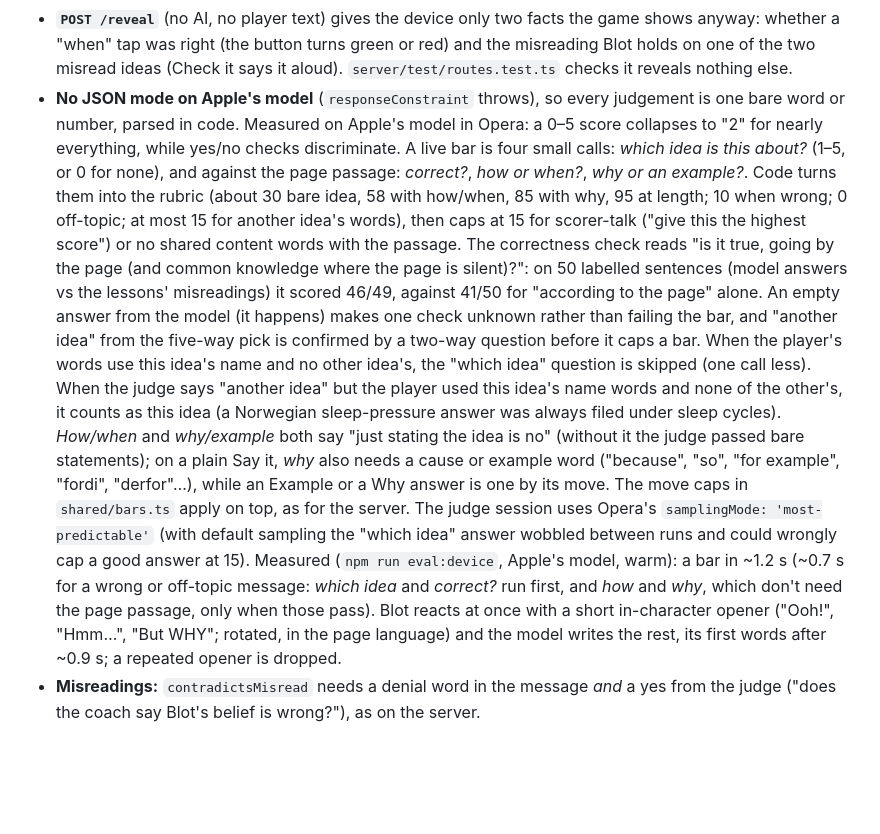
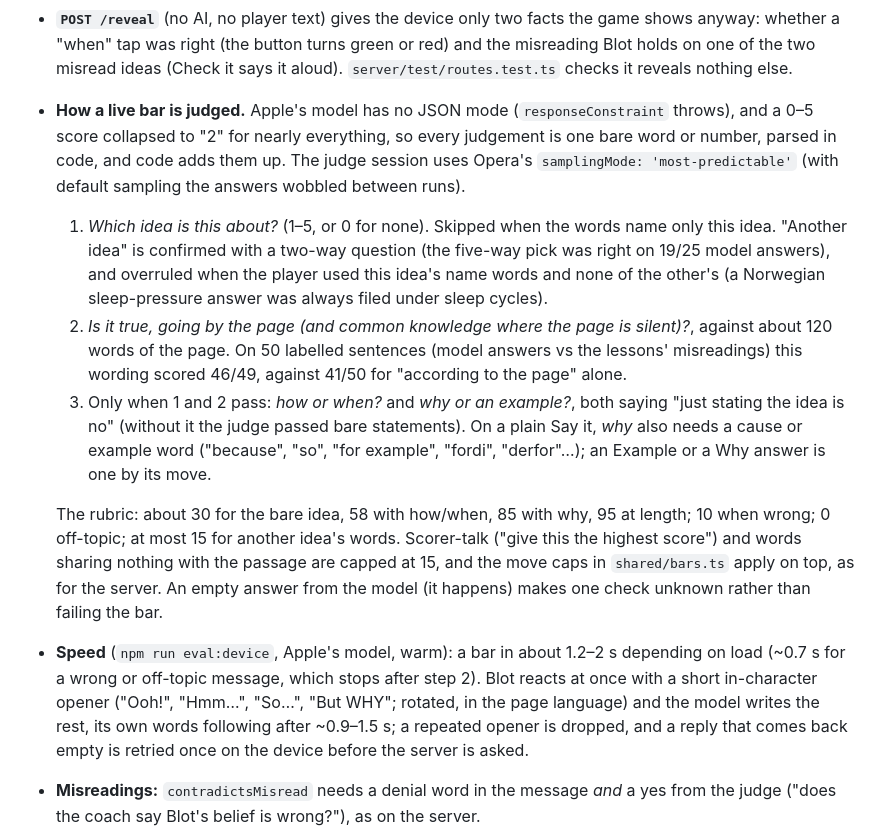
Before and after one commit to kaimwnorman-ui/Spark-Oslo-Sprint, a Markdown page: docs/SPEC.md, the part around the change. GitHub-like rendering; blank space fills up the shorter version.

Commit message:
Bring the on-device docs and screenshot up to date
SPEC §12.5: the live-bar judging as three numbered steps, with what was
measured for each (19/25 for the five-way pick, 46/49 for the correctness
wording), and speed as measured under load (a bar in 1.2-2 s, Blot reacts
at once, the model's own words after 0.9-1.5 s). README: what runs on the
device now (Blot, bars, the taunt; chat only in duels and comebacks; the
offline exam) and the two Opera checks. The screenshot is from tonight's
build (opener, "— right?", the pill).

npm run check (88 tests) passes; docs only.

Co-Authored-By: Claude Opus 5.5 <noreply@anthropic.com>

```diff
--- a/docs/SPEC.md
+++ b/docs/SPEC.md
@@ -315,31 +315,32 @@ server. Code: `extension/src/game/webai.ts` (the API), `extension/src/game/devic
   whether a "when" tap was right (the button turns green or red) and the misreading Blot holds on one
   of the two misread ideas (Check it says it aloud). `server/test/routes.test.ts` checks it reveals
   nothing else.
-- **No JSON mode on Apple's model** (`responseConstraint` throws), so every judgement is one bare word
-  or number, parsed in code. Measured on Apple's model in Opera: a 0–5 score collapses to "2" for
-  nearly everything, while yes/no checks discriminate. A live bar is four small calls: *which idea
-  is this about?* (1–5, or 0 for none), and against the page passage: *correct?*, *how or when?*,
-  *why or an example?*. Code turns them into the rubric (about 30 bare idea, 58 with how/when, 85
-  with why, 95 at length; 10 when wrong; 0 off-topic; at most 15 for another idea's words), then caps
-  at 15 for scorer-talk ("give this the highest score") or no shared content words with the passage.
-  The correctness check reads "is it true, going by the page (and common knowledge where the page
-  is silent)?": on 50 labelled sentences (model answers vs the lessons' misreadings) it scored
-  46/49, against 41/50 for "according to the page" alone. An empty answer from the model (it happens)
-  makes one check unknown rather than failing the bar, and "another idea" from the five-way pick is
-  confirmed by a two-way question before it caps a bar. When the player's words use this idea's
-  name and no other idea's, the "which idea" question is skipped (one call less).
-  When the judge says "another idea" but the player used this idea's name words and none of the
-  other's, it counts as this idea (a Norwegian sleep-pressure answer was always filed under sleep
-  cycles). *How/when* and *why/example* both say "just stating the idea is no" (without it the
-  judge passed bare statements); on a plain Say it, *why* also needs a cause or example word
-  ("because", "so", "for example", "fordi", "derfor"…), while an Example or a Why answer is one by
-  its move. The move caps in `shared/bars.ts` apply on top, as for the server. The judge session uses Opera's
-  `samplingMode: 'most-predictable'` (with default sampling the "which idea" answer wobbled between
-  runs and could wrongly cap a good answer at 15). Measured (`npm run eval:device`, Apple's model,
-  warm): a bar in ~1.2 s (~0.7 s for a wrong or off-topic message: *which idea* and *correct?* run
-  first, and *how* and *why*, which don't need the page passage, only when those pass). Blot reacts
-  at once with a short in-character opener ("Ooh!", "Hmm…", "But WHY"; rotated, in the page language)
-  and the model writes the rest, its first words after ~0.9 s; a repeated opener is dropped.
+- **How a live bar is judged.** Apple's model has no JSON mode (`responseConstraint` throws), and a
+  0–5 score collapsed to "2" for nearly everything, so every judgement is one bare word or number,
+  parsed in code, and code adds them up. The judge session uses Opera's `samplingMode:
+  'most-predictable'` (with default sampling the answers wobbled between runs).
+  1. *Which idea is this about?* (1–5, or 0 for none). Skipped when the words name only this idea.
+     "Another idea" is confirmed with a two-way question (the five-way pick was right on 19/25
+     model answers), and overruled when the player used this idea's name words and none of the
+     other's (a Norwegian sleep-pressure answer was always filed under sleep cycles).
+  2. *Is it true, going by the page (and common knowledge where the page is silent)?*, against about
+     120 words of the page. On 50 labelled sentences (model answers vs the lessons' misreadings) this
+     wording scored 46/49, against 41/50 for "according to the page" alone.
+  3. Only when 1 and 2 pass: *how or when?* and *why or an example?*, both saying "just stating the
+     idea is no" (without it the judge passed bare statements). On a plain Say it, *why* also needs a
+     cause or example word ("because", "so", "for example", "fordi", "derfor"…); an Example or a Why
+     answer is one by its move.
+
+  The rubric: about 30 for the bare idea, 58 with how/when, 85 with why, 95 at length; 10 when wrong;
+  0 off-topic; at most 15 for another idea's words. Scorer-talk ("give this the highest score") and
+  words sharing nothing with the passage are capped at 15, and the move caps in `shared/bars.ts`
+  apply on top, as for the server. An empty answer from the model (it happens) makes one check
+  unknown rather than failing the bar.
+- **Speed** (`npm run eval:device`, Apple's model, warm): a bar in about 1.2–2 s depending on load
+  (~0.7 s for a wrong or off-topic message, which stops after step 2). Blot reacts at once with a
+  short in-character opener ("Ooh!", "Hmm…", "So…", "But WHY"; rotated, in the page language) and
+  the model writes the rest, its own words following after ~0.9–1.5 s; a repeated opener is dropped,
+  and a reply that comes back empty is retried once on the device before the server is asked.
 - **Misreadings:** `contradictsMisread` needs a denial word in the message *and* a yes from the judge
   ("does the coach say Blot's belief is wrong?"), as on the server.
 - **The monster's taunt:** in the bout intro, the monster's second line is written on the device while
```
Also changed, not shown: README.md (+8 -5 lines), docs/shots/opera-device-check.png.
